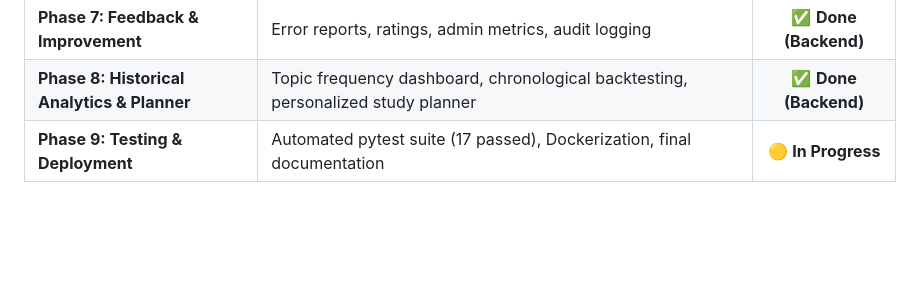
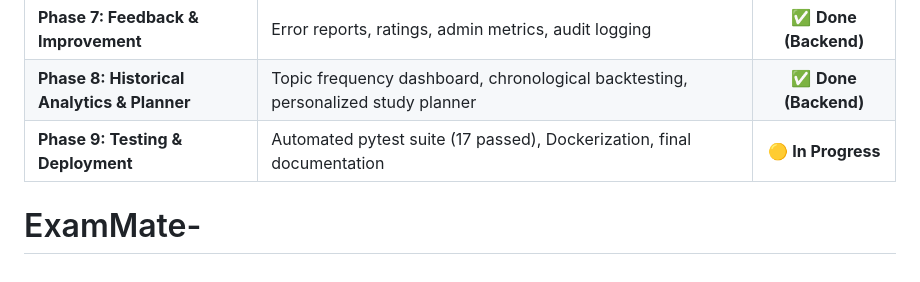
Before and after one commit to himanshu231015/ExamMate-, a Markdown page: README.md, the part around the change. Drawn GitHub-style; blank space fills up the shorter version.

```diff
--- a/README.md
+++ b/README.md
@@ -215,3 +215,4 @@ RGPV/
 | **Phase 7: Feedback & Improvement** | Error reports, ratings, admin metrics, audit logging | ✅ **Done (Backend)** |
 | **Phase 8: Historical Analytics & Planner**| Topic frequency dashboard, chronological backtesting, personalized study planner | ✅ **Done (Backend)** |
 | **Phase 9: Testing & Deployment** | Automated pytest suite (17 passed), Dockerization, final documentation | 🟡 **In Progress** |
+# ExamMate-
```
